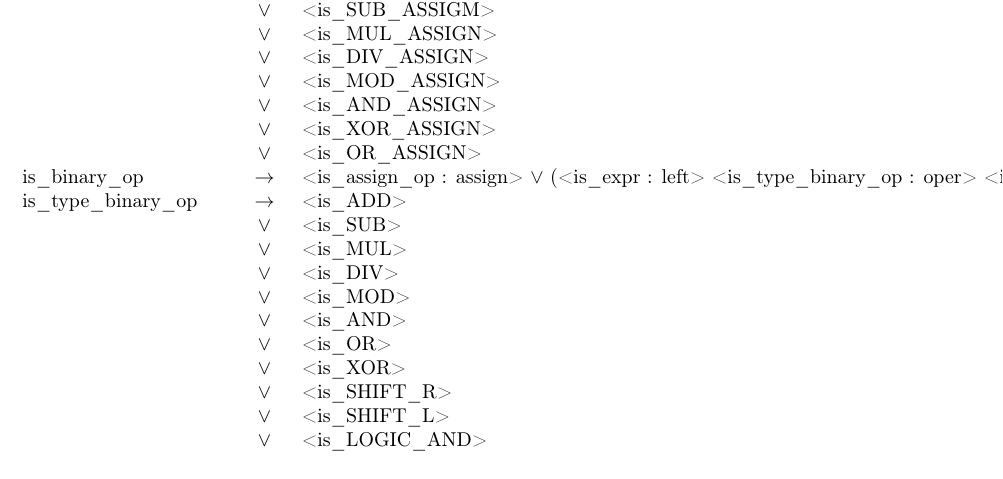
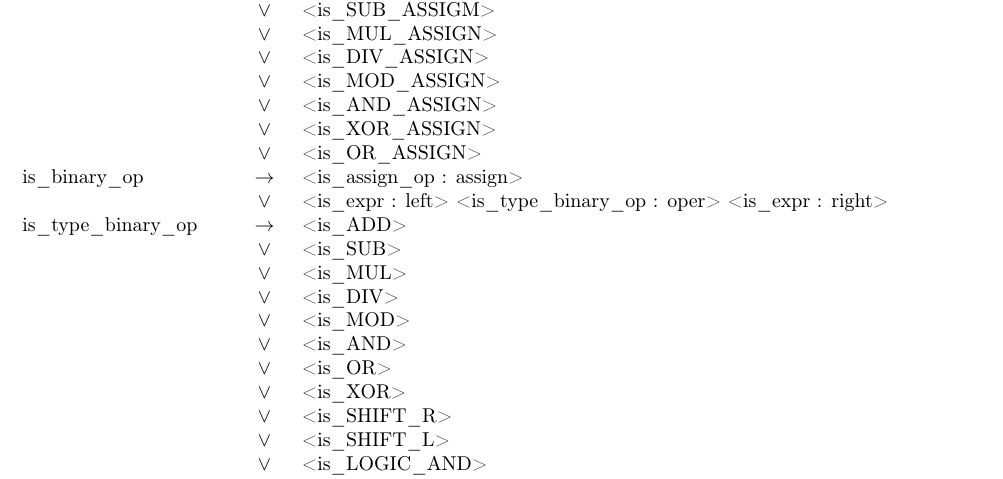
Before and after one commit to Rafael-Ribeiro/pjavac, a LaTeX document (report/report.tex): part of page 4 of 6, cut so that both start at the same text. Compiled offline with pdfLaTeX.

Commit message:
binary_op

```diff
--- a/report/report.tex
+++ b/report/report.tex
@@ -71,7 +71,8 @@ Neste caso a regra is\_func\_call não contém is\_ID.
 								& $\vee$ & <is\_AND\_ASSIGN> \\
 								& $\vee$ & <is\_XOR\_ASSIGN> \\
 								& $\vee$ & <is\_OR\_ASSIGN> \\
-	is\_binary\_op				& $\to$ & <is\_assign\_op : assign> $\vee$ (<is\_expr : left> <is\_type\_binary\_op : oper> <is\_expr : right>) \\
+	is\_binary\_op				& $\to$ & <is\_assign\_op : assign> \\
+								& $\vee$ & <is\_expr : left> <is\_type\_binary\_op : oper> <is\_expr : right> \\
 	is\_type\_binary\_op		& $\to$ & <is\_ADD> \\
 								& $\vee$ & <is\_SUB> \\
 								& $\vee$ & <is\_MUL> \\
```
